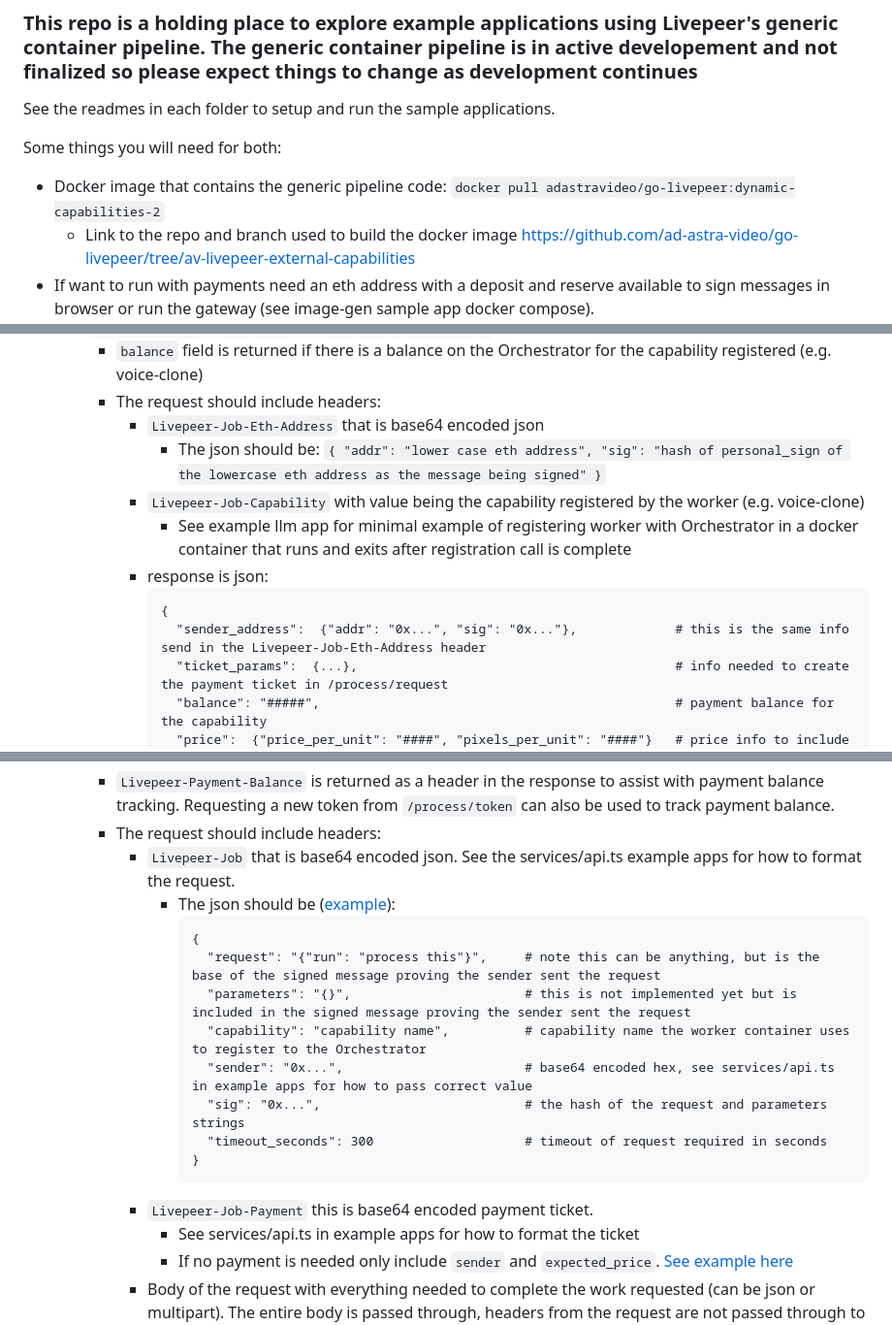
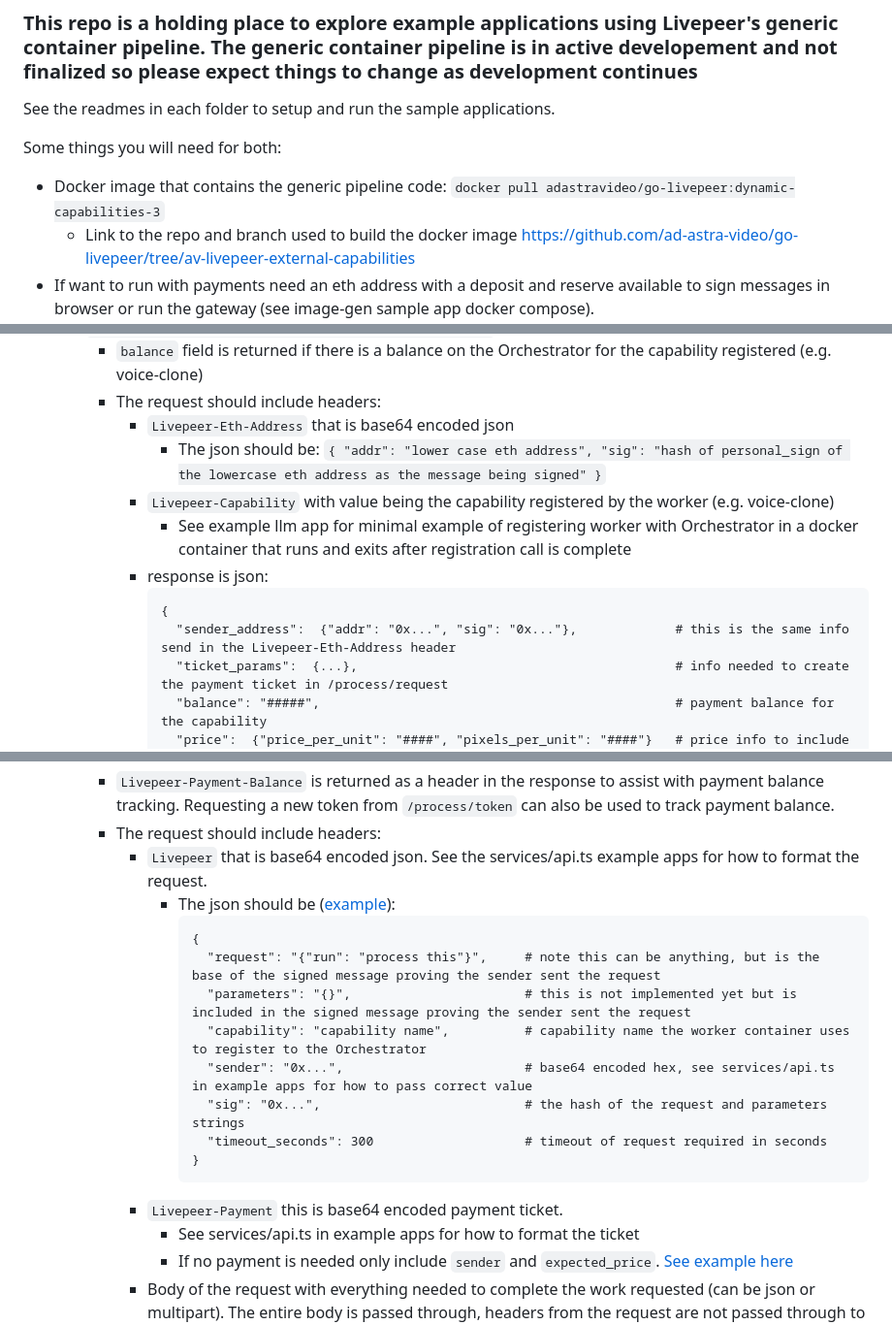
Before and after one commit to ad-astra-video/livepeer-app-pipelines, a Markdown page: README.md, 3 parts joined by grey strips. Shown at 97% size. Rendered like a GitHub page.

````diff
--- a/README.md
+++ b/README.md
@@ -5,7 +5,7 @@
 See the readmes in each folder to setup and run the sample applications.
 
 Some things you will need for both:
-- Docker image that contains the generic pipeline code: `docker pull adastravideo/go-livepeer:dynamic-capabilities-2`
+- Docker image that contains the generic pipeline code: `docker pull adastravideo/go-livepeer:dynamic-capabilities-3`
   - Link to the repo and branch used to build the docker image https://github.com/ad-astra-video/go-livepeer/tree/av-livepeer-external-capabilities
 - If want to run with payments need an eth address with a deposit and reserve available to sign messages in browser or run the gateway (see image-gen sample app docker compose).
   - Will add a simple backend api to run the eth signer on a server soon
@@ -19,7 +19,7 @@ Notes on interacting with Orchestrator
   - `GET https://{orchestrator service addr}/process/token` should be called first to get ticket parameters
     - `balance` field is returned if there is a balance on the Orchestrator for the capability registered (e.g. voice-clone)
     - The request should include headers:
-      - `Livepeer-Job-Eth-Address` that is base64 encoded json
+      - `Livepeer-Eth-Address` that is base64 encoded json
         - The json should be:
               ```
               {
@@ -27,12 +27,12 @@ Notes on interacting with Orchestrator
                 "sig": "hash of personal_sign of the lowercase eth address as the message being signed"
               }
               ```
-      - `Livepeer-Job-Capability` with value being the capability registered by the worker (e.g. voice-clone)
+      - `Livepeer-Capability` with value being the capability registered by the worker (e.g. voice-clone)
         - See example llm app for minimal example of registering worker with Orchestrator in a docker container that runs and exits after registration call is complete
       - response is json:
            ```
            {
-             "sender_address":  {"addr": "0x...", "sig": "0x..."},             # this is the same info send in the Livepeer-Job-Eth-Address header
+             "sender_address":  {"addr": "0x...", "sig": "0x..."},             # this is the same info send in the Livepeer-Eth-Address header
              "ticket_params":  {...},                                          # info needed to create the payment ticket in /process/request
              "balance": "#####",                                               # payment balance for the capability
              "price":  {"price_per_unit": "####", "pixels_per_unit": "####"}   # price info to include as expected_price in the payment ticket
@@ -44,7 +44,7 @@ Notes on interacting with Orchestrator
     - The request should include everything in the body of the request that is needed.  The Orchestrator passes the entire request body to the worker.
     - `Livepeer-Payment-Balance` is returned as a header in the response to assist with payment balance tracking.  Requesting a new token from `/process/token` can also be used to track payment balance.
     - The request should include headers:
-      - `Livepeer-Job` that is base64 encoded json. See the services/api.ts example apps for how to format the request.
+      - `Livepeer` that is base64 encoded json. See the services/api.ts example apps for how to format the request.
         - The json should be ([example](https://github.com/ad-astra-video/livepeer-app-pipelines/blob/2bcd845a17e9a28c700d4b2bb050ad2eb00f89a6/llm/webapp/src/services/api.ts#L248)):
              ```
              {
@@ -56,7 +56,7 @@ Notes on interacting with Orchestrator
                "timeout_seconds": 300                    # timeout of request required in seconds
              }
              ```
-      - `Livepeer-Job-Payment` this is base64 encoded payment ticket.
+      - `Livepeer-Payment` this is base64 encoded payment ticket.
         - See services/api.ts in example apps for how to format the ticket
         - If no payment is needed only include `sender` and `expected_price`.  [See example here](https://github.com/ad-astra-video/livepeer-app-pipelines/blob/2bcd845a17e9a28c700d4b2bb050ad2eb00f89a6/llm/webapp/src/services/api.ts#L265)
       - Body of the request with everything needed to complete the work requested (can be json or multipart).  The entire body is passed through, headers from the request are not passed through to the worker.
````
